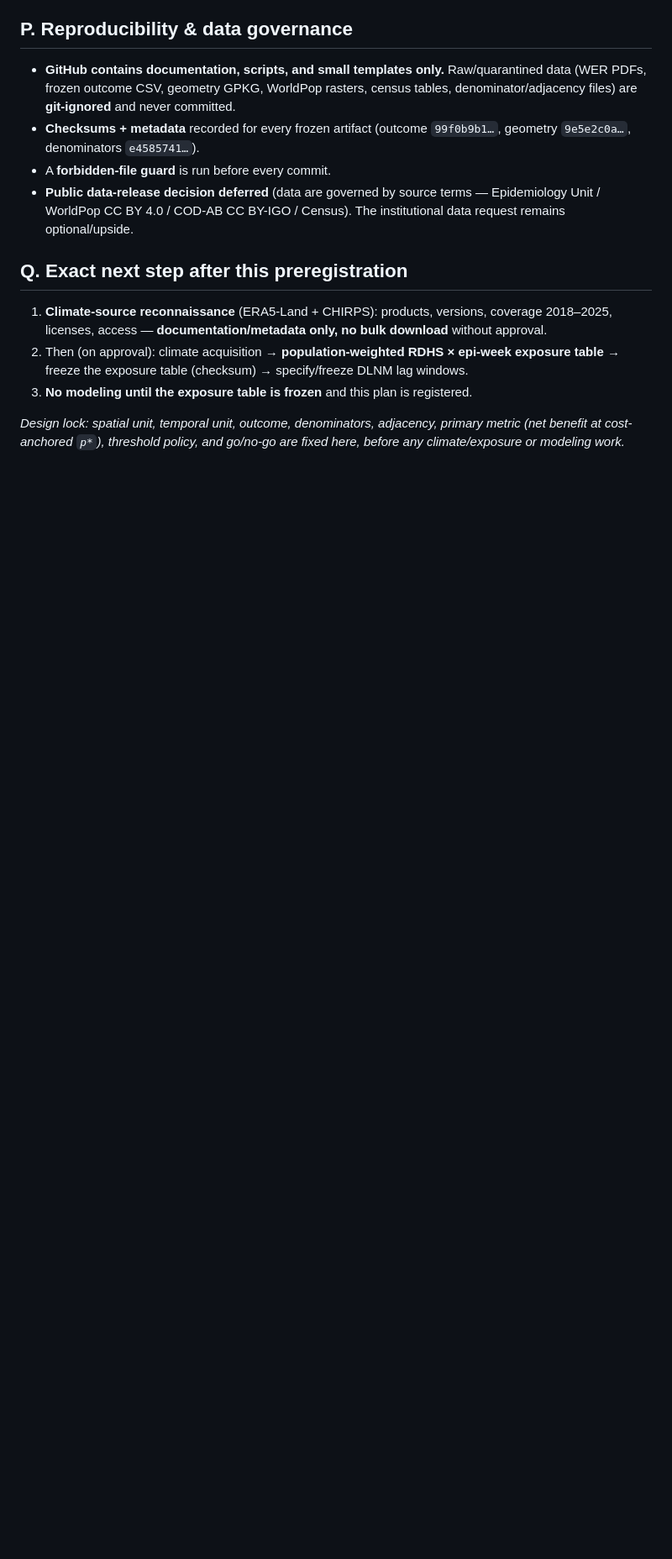
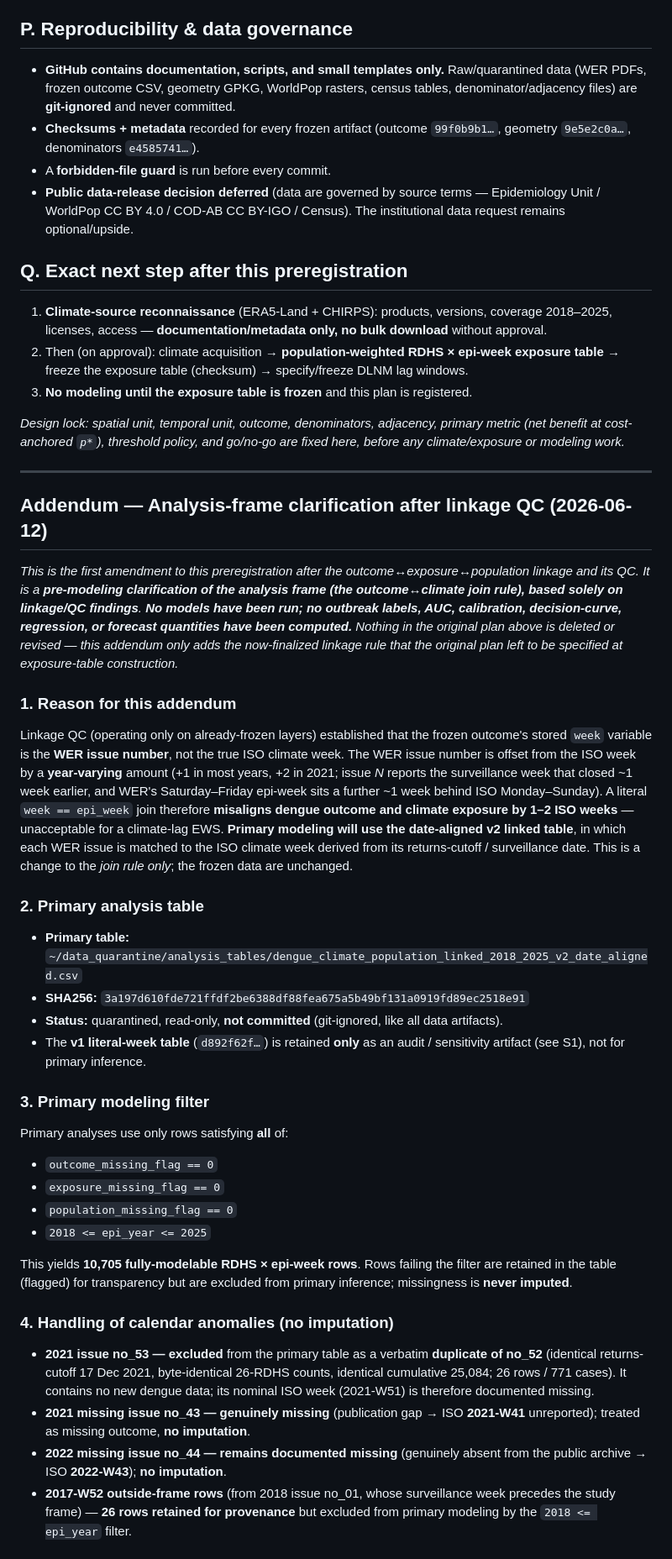
Before and after one commit to Singati2/srilanka-dengue-ews-calibration, a Markdown page: docs/preregistration_analysis_plan_v1.md, the part around one of its changes. Shown at 84% size. Rendered like a GitHub page; blank space fills up the shorter version.

Commit message:
Add preregistration analysis-frame addendum

```diff
--- a/docs/preregistration_analysis_plan_v1.md
+++ b/docs/preregistration_analysis_plan_v1.md
@@ -94,3 +94,34 @@ Retrospective **observational** evaluation on a **Sri Lanka RDHS × epidemiologi
 3. **No modeling until the exposure table is frozen** and this plan is registered.
 
 *Design lock: spatial unit, temporal unit, outcome, denominators, adjacency, primary metric (net benefit at cost-anchored `p*`), threshold policy, and go/no-go are fixed here, before any climate/exposure or modeling work.*
+
+---
+
+## Addendum — Analysis-frame clarification after linkage QC (2026-06-12)
+
+*This is the first amendment to this preregistration after the outcome↔exposure↔population linkage and its QC. It is a **pre-modeling clarification of the analysis frame (the outcome↔climate join rule), based solely on linkage/QC findings**. **No models have been run; no outbreak labels, AUC, calibration, decision-curve, regression, or forecast quantities have been computed.** Nothing in the original plan above is deleted or revised — this addendum only adds the now-finalized linkage rule that the original plan left to be specified at exposure-table construction.*
+
+### 1. Reason for this addendum
+Linkage QC (operating only on already-frozen layers) established that the frozen outcome's stored `week` variable is the **WER issue number**, not the true ISO climate week. The WER issue number is offset from the ISO week by a **year-varying** amount (+1 in most years, +2 in 2021; issue *N* reports the surveillance week that closed ~1 week earlier, and WER's Saturday–Friday epi-week sits a further ~1 week behind ISO Monday–Sunday). A literal `week == epi_week` join therefore **misaligns dengue outcome and climate exposure by 1–2 ISO weeks** — unacceptable for a climate-lag EWS. **Primary modeling will use the date-aligned v2 linked table**, in which each WER issue is matched to the ISO climate week derived from its returns-cutoff / surveillance date. This is a change to the *join rule only*; the frozen data are unchanged.
+
+### 2. Primary analysis table
+- **Primary table:** `~/data_quarantine/analysis_tables/dengue_climate_population_linked_2018_2025_v2_date_aligned.csv`
+- **SHA256:** `3a197d610fde721ffdf2be6388df88fea675a5b49bf131a0919fd89ec2518e91`
+- **Status:** quarantined, read-only, **not committed** (git-ignored, like all data artifacts).
+- The **v1 literal-week table** (`d892f62f…`) is retained **only** as an audit / sensitivity artifact (see S1), not for primary inference.
+
+### 3. Primary modeling filter
+Primary analyses use only rows satisfying **all** of:
+- `outcome_missing_flag == 0`
+- `exposure_missing_flag == 0`
+- `population_missing_flag == 0`
+- `2018 <= epi_year <= 2025`
+
+This yields **10,705 fully-modelable RDHS × epi-week rows**. Rows failing the filter are retained in the table (flagged) for transparency but are excluded from primary inference; missingness is **never imputed**.
+
+### 4. Handling of calendar anomalies (no imputation)
+- **2021 issue no_53 — excluded** from the primary table as a verbatim **duplicate of no_52** (identical returns-cutoff 17 Dec 2021, byte-identical 26-RDHS counts, identical cumulative 25,084; 26 rows / 771 cases). It contains no new dengue data; its nominal ISO week (2021-W51) is therefore documented missing.
+- **2021 missing issue no_43 — genuinely missing** (publication gap → ISO **2021-W41** unreported); treated as missing outcome, **no imputation**.
+- **2022 missing issue no_44 — remains documented missing** (genuinely absent from the public archive → ISO **2022-W43**); **no imputation**.
+- **2017-W52 outside-frame rows** (from 2018 issue no_01, whose surveillance week precedes the study frame) — **26 rows retained for provenance** but excluded from primary modeling by the `2018 <= epi_year` filter.
+
```
Also changed, not shown: other parts of docs/preregistration_analysis_plan_v1.md (+19 -0 lines).
